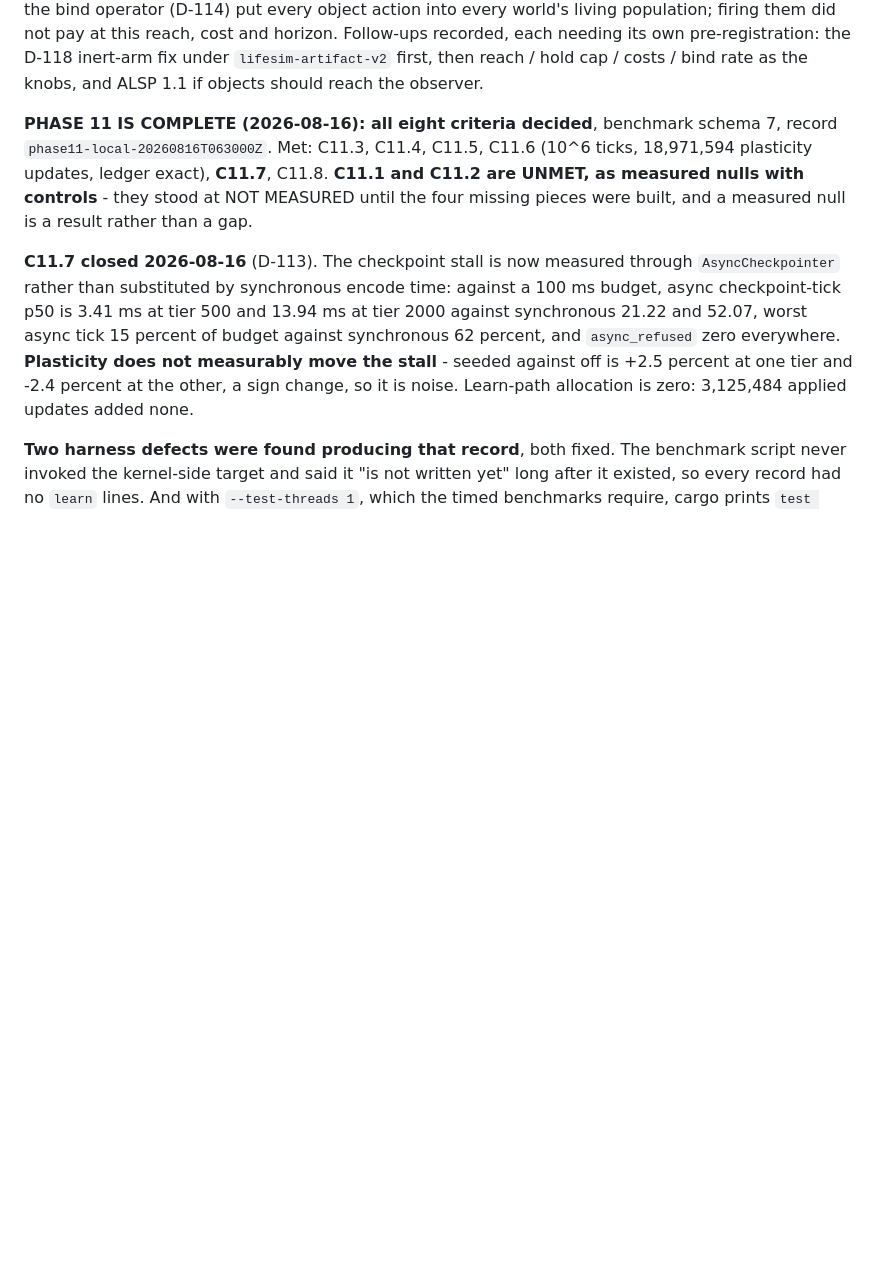
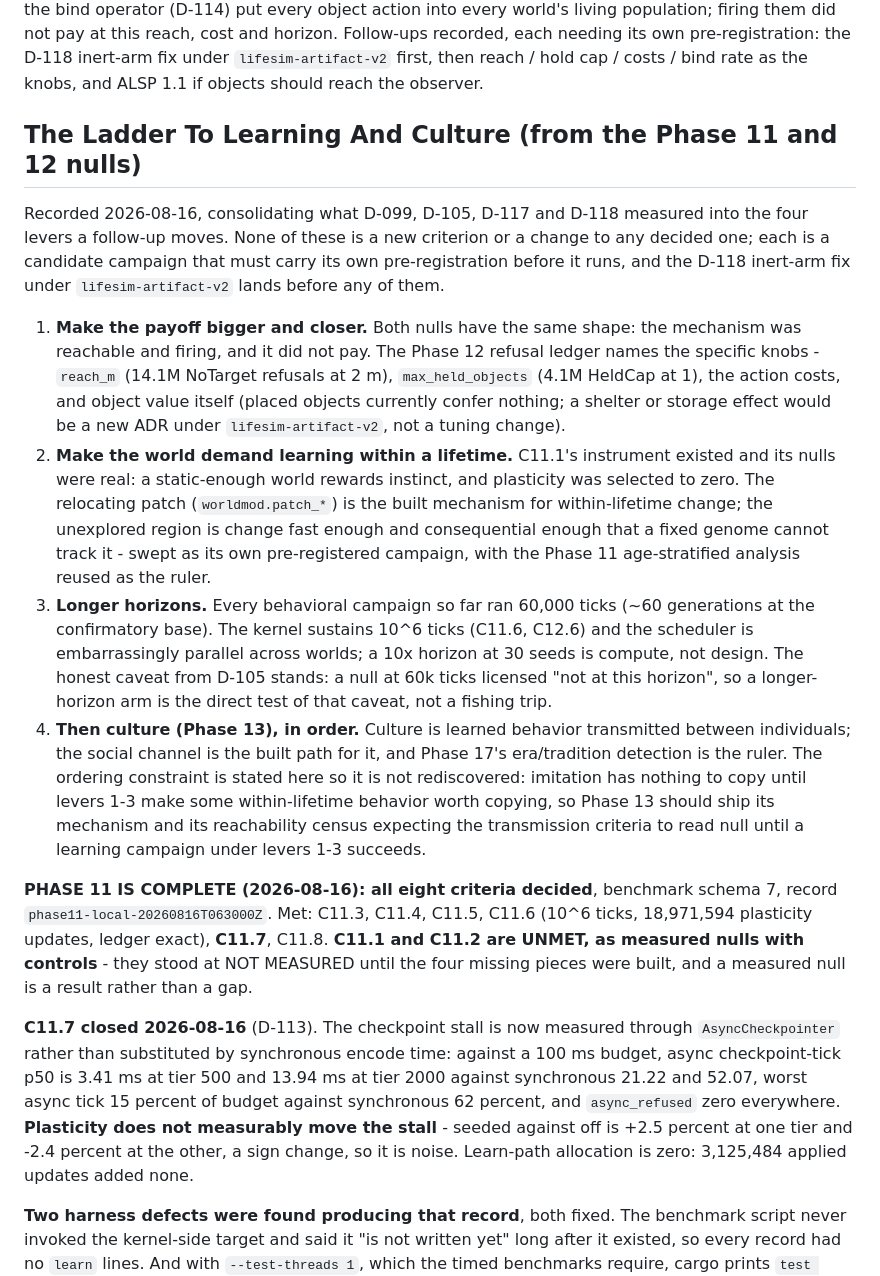
Before and after one commit to ctadros1/The-Genesis-Engine, a Markdown page: planning/backlog.md, the part around the change. Drawn GitHub-style; blank space fills up the shorter version.

Commit message:
Backlog: the ladder to learning and culture - four recorded levers from the Phase 11/12 nulls
Co-Authored-By: Claude Fable 5 <noreply@anthropic.com>

```diff
--- a/planning/backlog.md
+++ b/planning/backlog.md
@@ -89,6 +89,45 @@ cost and horizon. Follow-ups recorded, each needing its own
 pre-registration: the D-118 inert-arm fix under `lifesim-artifact-v2`
 first, then reach / hold cap / costs / bind rate as the knobs, and ALSP
 1.1 if objects should reach the observer.
+
+## The Ladder To Learning And Culture (from the Phase 11 and 12 nulls)
+
+Recorded 2026-08-16, consolidating what D-099, D-105, D-117 and D-118
+measured into the four levers a follow-up moves. None of these is a new
+criterion or a change to any decided one; each is a candidate campaign
+that must carry its own pre-registration before it runs, and the D-118
+inert-arm fix under `lifesim-artifact-v2` lands before any of them.
+
+1. **Make the payoff bigger and closer.** Both nulls have the same shape:
+   the mechanism was reachable and firing, and it did not pay. The
+   Phase 12 refusal ledger names the specific knobs - `reach_m` (14.1M
+   NoTarget refusals at 2 m), `max_held_objects` (4.1M HeldCap at 1),
+   the action costs, and object value itself (placed objects currently
+   confer nothing; a shelter or storage effect would be a new ADR under
+   `lifesim-artifact-v2`, not a tuning change).
+2. **Make the world demand learning within a lifetime.** C11.1's
+   instrument existed and its nulls were real: a static-enough world
+   rewards instinct, and plasticity was selected to zero. The relocating
+   patch (`worldmod.patch_*`) is the built mechanism for within-lifetime
+   change; the unexplored region is change fast enough and consequential
+   enough that a fixed genome cannot track it - swept as its own
+   pre-registered campaign, with the Phase 11 age-stratified analysis
+   reused as the ruler.
+3. **Longer horizons.** Every behavioral campaign so far ran 60,000 ticks
+   (~60 generations at the confirmatory base). The kernel sustains 10^6
+   ticks (C11.6, C12.6) and the scheduler is embarrassingly parallel
+   across worlds; a 10x horizon at 30 seeds is compute, not design. The
+   honest caveat from D-105 stands: a null at 60k ticks licensed "not at
+   this horizon", so a longer-horizon arm is the direct test of that
+   caveat, not a fishing trip.
+4. **Then culture (Phase 13), in order.** Culture is learned behavior
+   transmitted between individuals; the social channel is the built path
+   for it, and Phase 17's era/tradition detection is the ruler. The
+   ordering constraint is stated here so it is not rediscovered: imitation
+   has nothing to copy until levers 1-3 make some within-lifetime
+   behavior worth copying, so Phase 13 should ship its mechanism and its
+   reachability census expecting the transmission criteria to read null
+   until a learning campaign under levers 1-3 succeeds.
 
 **PHASE 11 IS COMPLETE (2026-08-16): all eight criteria decided**, benchmark
 schema 7, record `phase11-local-20260816T063000Z`. Met: C11.3, C11.4, C11.5,
```
